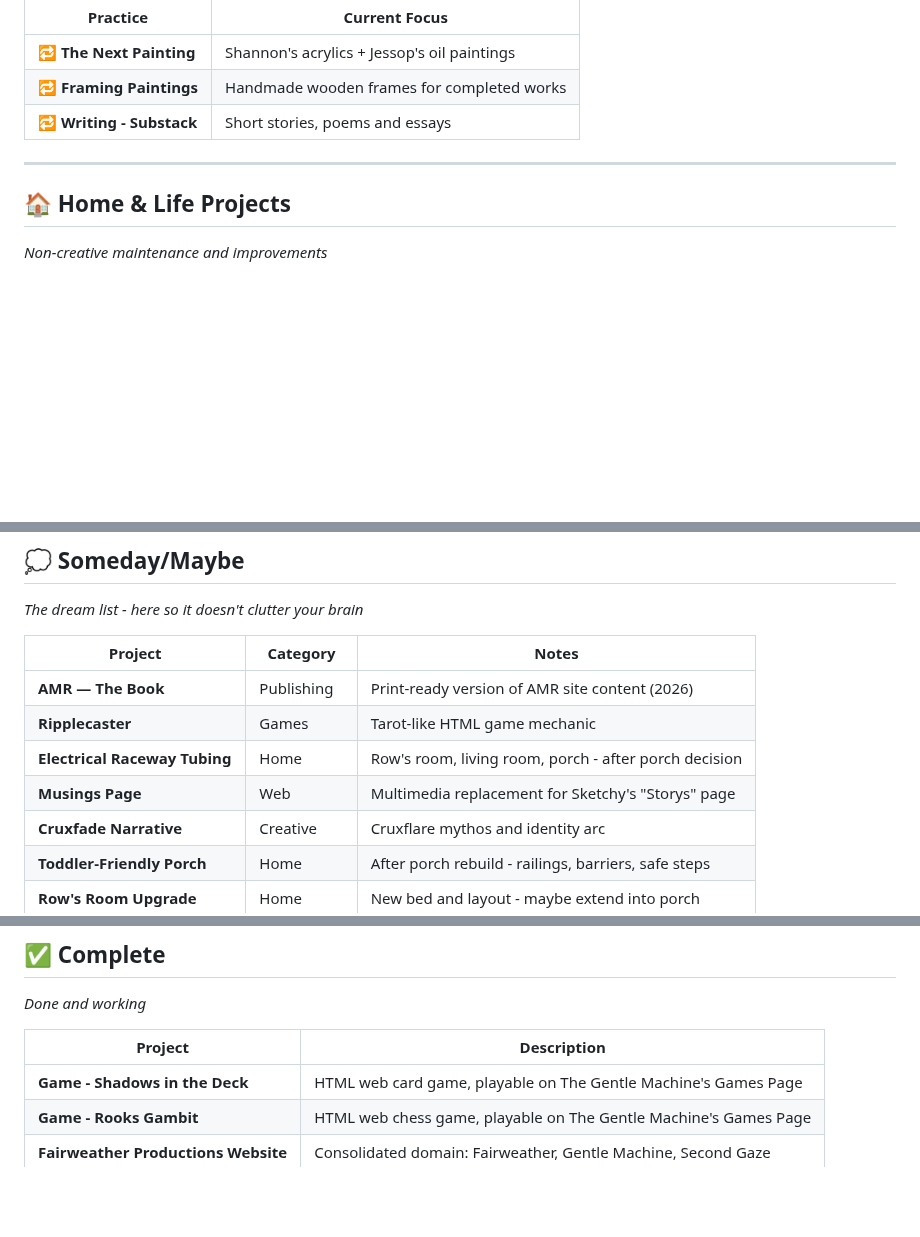
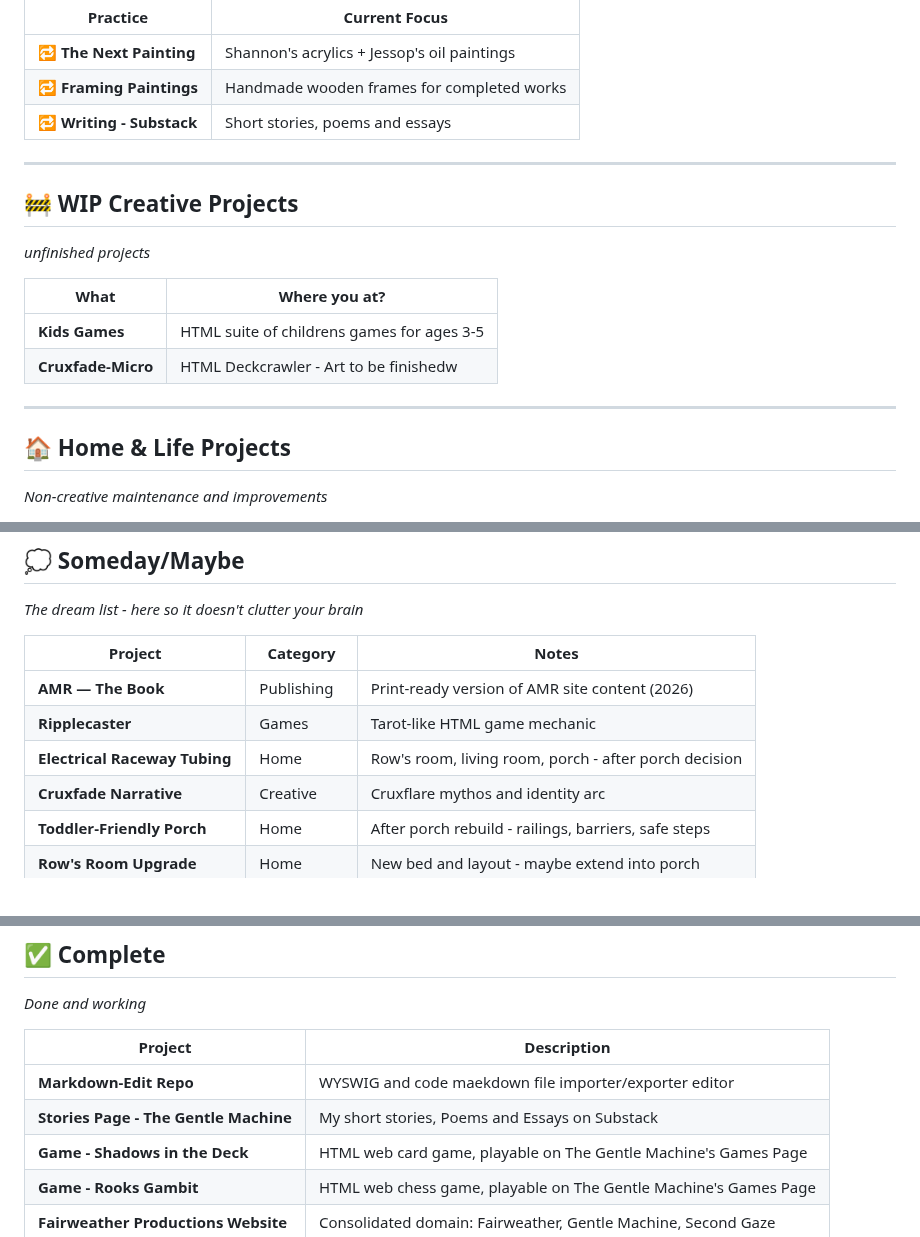
Before and after one commit to WatcherAtTheThreshold/Everything, a Markdown page: README.md, 3 parts joined by grey strips. GitHub-like rendering; blank space fills up the shorter version.

```diff
--- a/README.md
+++ b/README.md
@@ -51,6 +51,16 @@
 | **🔁 Writing - Substack** | Short stories, poems and essays |
 
 ***
+## 🚧 WIP Creative Projects
+
+*unfinished projects*
+
+| What | Where you at? |
+| -------- | ------------- |
+| **Kids Games** | HTML suite of childrens games for ages 3-5 |
+| **Cruxfade-Micro** | HTML Deckcrawler - Art to be finishedw |
+
+***
 
 ## 🏠 Home & Life Projects
 
@@ -73,7 +83,6 @@
 | **AMR — The Book** | Publishing | Print-ready version of AMR site content (2026) |
 | **Ripplecaster** | Games | Tarot-like HTML game mechanic |
 | **Electrical Raceway Tubing** | Home | Row's room, living room, porch - after porch decision |
-| **Musings Page** | Web | Multimedia replacement for Sketchy's "Storys" page |
 | **Cruxfade Narrative** | Creative | Cruxflare mythos and identity arc |
 | **Toddler-Friendly Porch** | Home | After porch rebuild - railings, barriers, safe steps |
 | **Row's Room Upgrade** | Home | New bed and layout - maybe extend into porch |
@@ -112,6 +121,8 @@
 
 | Project | Description |
 | ------- | ----------- |
+| **Markdown-Edit Repo** | WYSWIG and code maekdown file importer/exporter editor |
+| **Stories Page - The Gentle Machine** | My short stories, Poems and Essays on Substack |
 | **Game - Shadows in the Deck** | HTML web card game, playable on The Gentle Machine's Games Page |
 | **Game - Rooks Gambit** | HTML web chess game, playable on The Gentle Machine's Games Page |
 | **Fairweather Productions Website** | Consolidated domain: Fairweather, Gentle Machine, Second Gaze |
```
